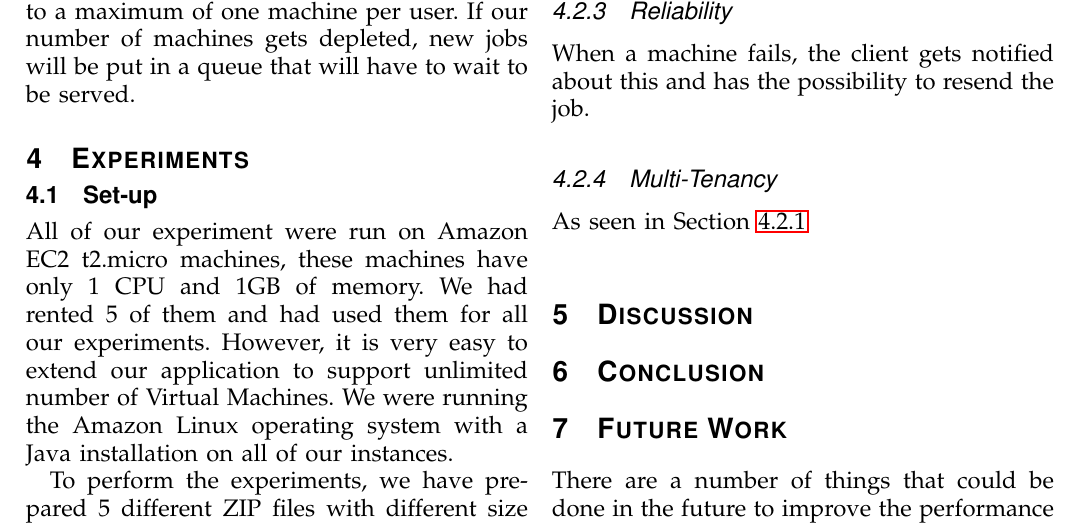
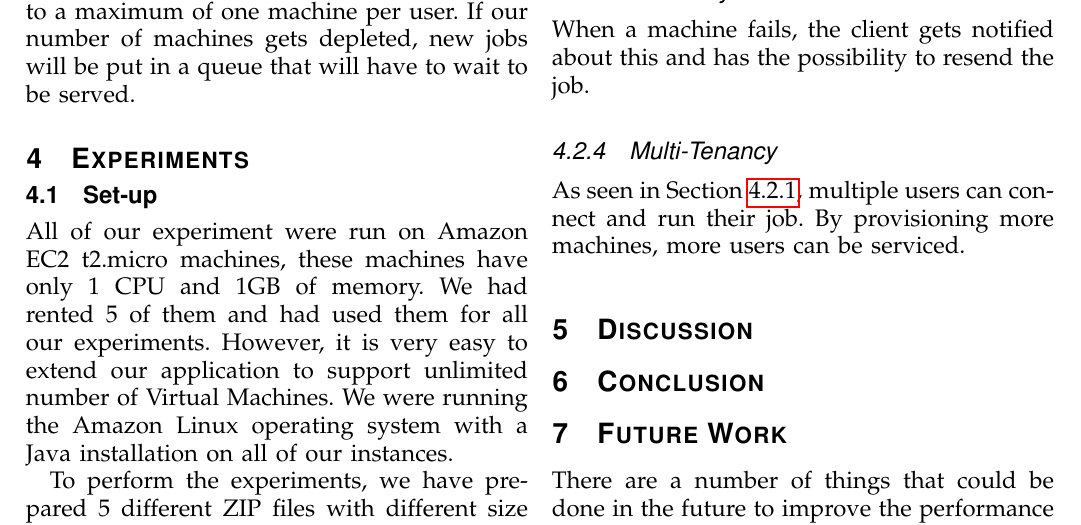
Before and after one commit to javto/ClCoRe, a LaTeX paper (report/report.main.tex, which reads report/experiments.tex): part of page 4 of 5, cut so that both start at the same text. Compiled offline with pdfLaTeX.

Commit message:
exp update

```diff
--- a/report/experiments.tex
+++ b/report/experiments.tex
@@ -60,4 +60,4 @@ In this experiment we have simulated two scenarios, a flash crowd arrival of a n
 When a machine fails, the client gets notified about this and has the possibility to resend the job.
 
 \subsubsection{Multi-Tenancy}
-As seen in Section \ref{elastic}
+As seen in Section \ref{elastic}, multiple users can connect and run their job. By provisioning more machines, more users can be serviced.
```
